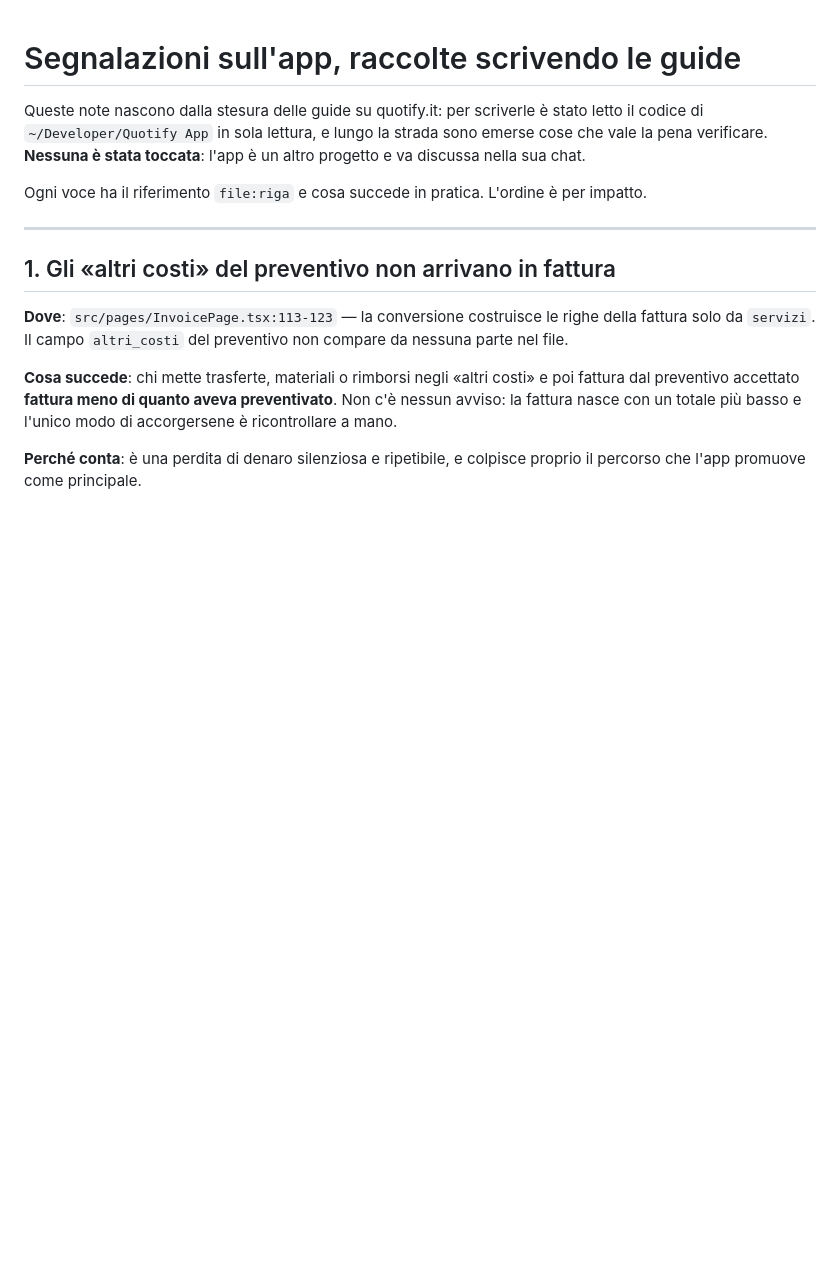
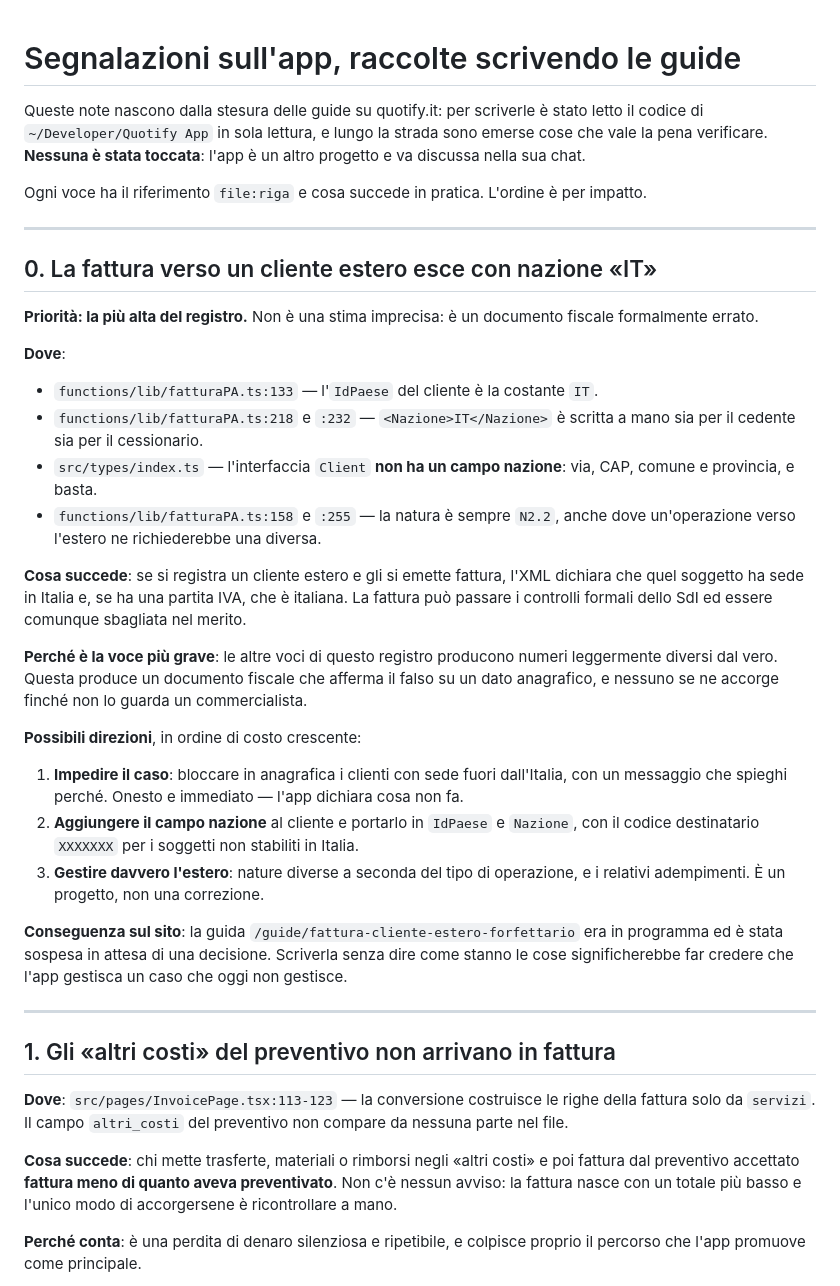
Before and after one commit to AlessandroImpact/quotify-website, a Markdown page: docs/segnalazioni-app.md, the part around the change. Rendered like a GitHub page; blank space fills up the shorter version.

Commit message:
docs: la nazione IT scritta a mano, voce piu' grave del registro
Scrivendo la guida sulle fatture estere e' emerso che fatturaPA.ts
codifica IT sia in IdPaese sia in Nazione, per cedente e cessionario, e
che l'interfaccia Client non ha affatto un campo nazione. Un cliente
estero riceverebbe un XML che lo dichiara con sede in Italia.

A differenza delle altre voci del registro, che producono numeri
imprecisi, questa produce un documento fiscale che afferma il falso su
un dato anagrafico.

La guida sulle fatture estere resta sospesa in attesa di decisione.

Co-Authored-By: Claude Opus 5 (1M context) <noreply@anthropic.com>
Claude-Session: https://claude.ai/code/session_018eSvwXPezRp5WNn6wixtwZ

```diff
--- a/docs/segnalazioni-app.md
+++ b/docs/segnalazioni-app.md
@@ -6,6 +6,42 @@ vale la pena verificare. **Nessuna è stata toccata**: l'app è un altro progett
 nella sua chat.
 
 Ogni voce ha il riferimento `file:riga` e cosa succede in pratica. L'ordine è per impatto.
+
+---
+
+## 0. La fattura verso un cliente estero esce con nazione «IT»
+
+**Priorità: la più alta del registro.** Non è una stima imprecisa: è un documento fiscale
+formalmente errato.
+
+**Dove**:
+- `functions/lib/fatturaPA.ts:133` — l'`IdPaese` del cliente è la costante `IT`.
+- `functions/lib/fatturaPA.ts:218` e `:232` — `<Nazione>IT</Nazione>` è scritta a mano sia per
+  il cedente sia per il cessionario.
+- `src/types/index.ts` — l'interfaccia `Client` **non ha un campo nazione**: via, CAP, comune e
+  provincia, e basta.
+- `functions/lib/fatturaPA.ts:158` e `:255` — la natura è sempre `N2.2`, anche dove
+  un'operazione verso l'estero ne richiederebbe una diversa.
+
+**Cosa succede**: se si registra un cliente estero e gli si emette fattura, l'XML dichiara che
+quel soggetto ha sede in Italia e, se ha una partita IVA, che è italiana. La fattura può passare
+i controlli formali dello SdI ed essere comunque sbagliata nel merito.
+
+**Perché è la voce più grave**: le altre voci di questo registro producono numeri leggermente
+diversi dal vero. Questa produce un documento fiscale che afferma il falso su un dato
+anagrafico, e nessuno se ne accorge finché non lo guarda un commercialista.
+
+**Possibili direzioni**, in ordine di costo crescente:
+1. **Impedire il caso**: bloccare in anagrafica i clienti con sede fuori dall'Italia, con un
+   messaggio che spieghi perché. Onesto e immediato — l'app dichiara cosa non fa.
+2. **Aggiungere il campo nazione** al cliente e portarlo in `IdPaese` e `Nazione`, con il codice
+   destinatario `XXXXXXX` per i soggetti non stabiliti in Italia.
+3. **Gestire davvero l'estero**: nature diverse a seconda del tipo di operazione, e i relativi
+   adempimenti. È un progetto, non una correzione.
+
+**Conseguenza sul sito**: la guida `/guide/fattura-cliente-estero-forfettario` era in programma
+ed è stata sospesa in attesa di una decisione. Scriverla senza dire come stanno le cose
+significherebbe far credere che l'app gestisca un caso che oggi non gestisce.
 
 ---
 
```
